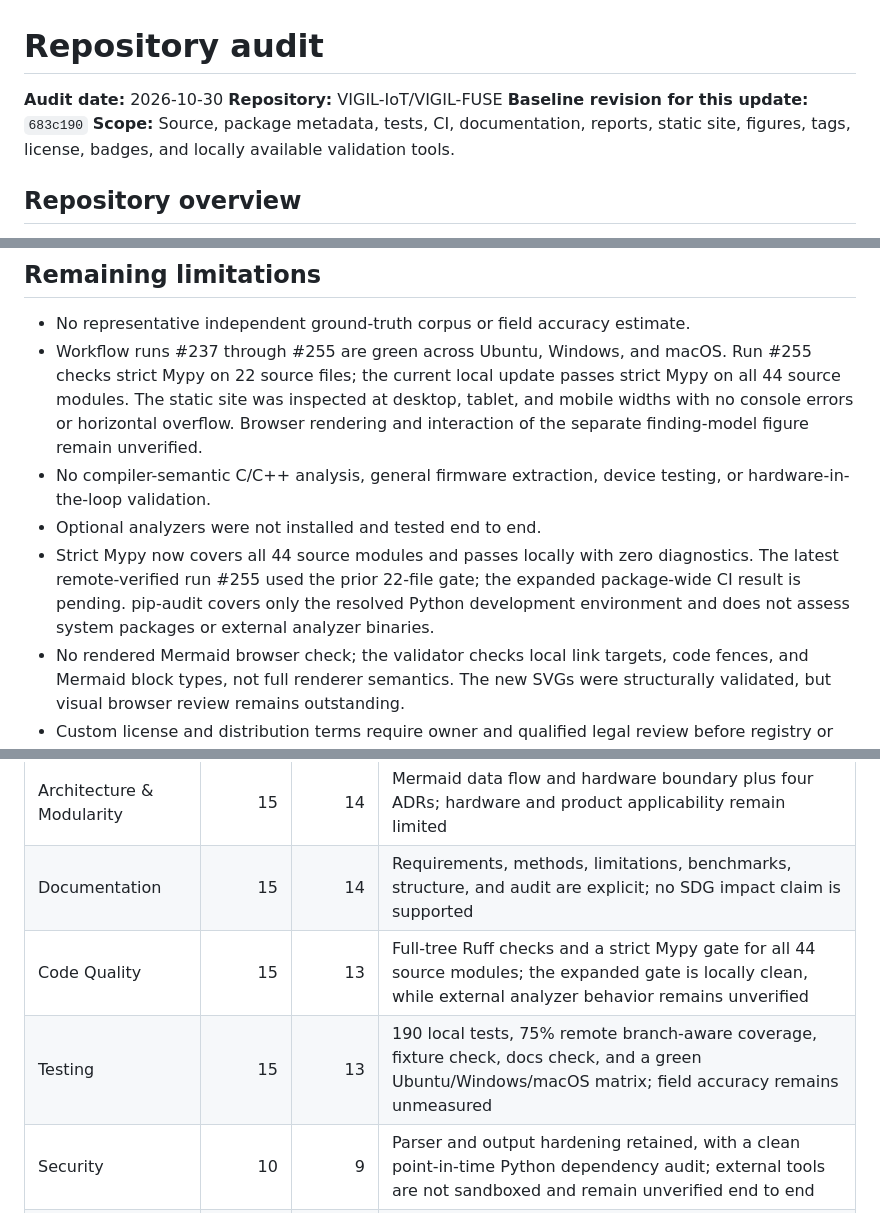
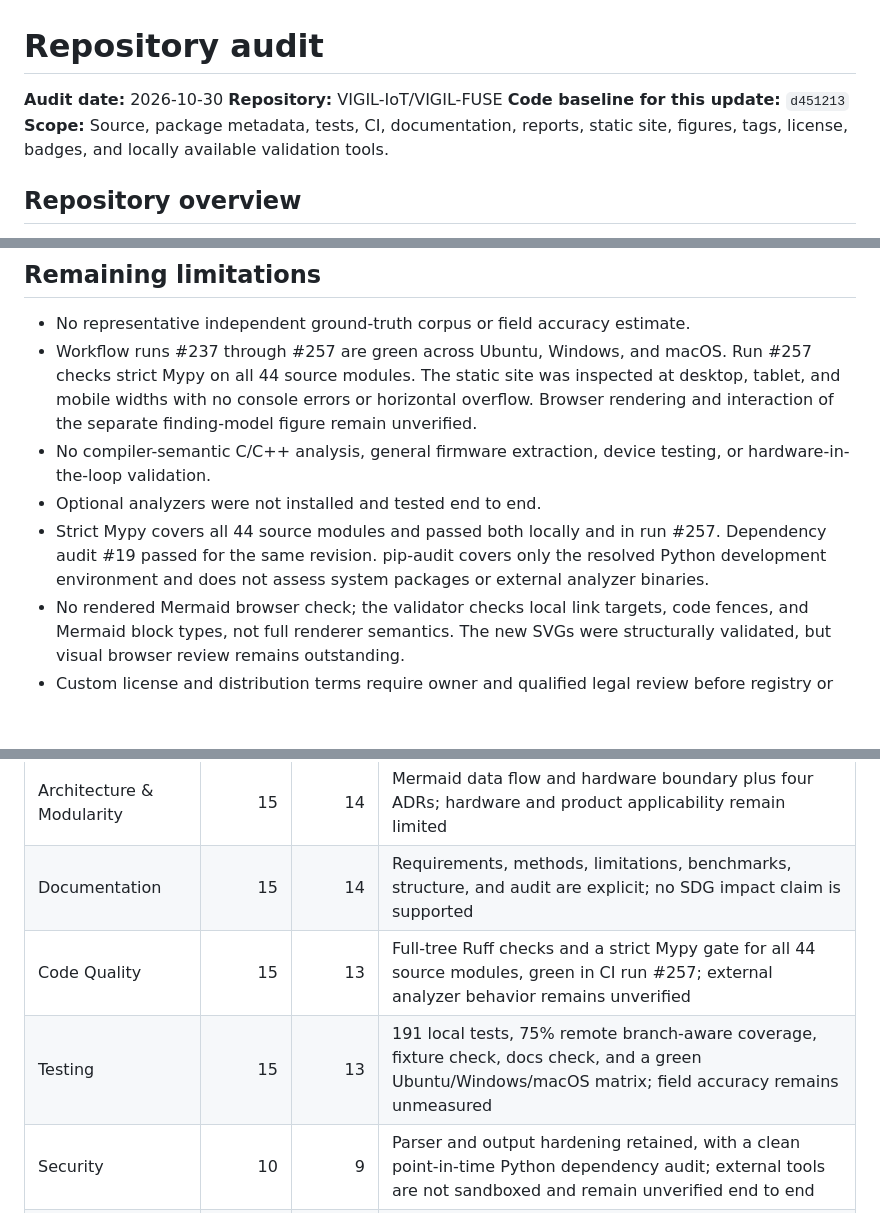
Before and after one commit to VIGIL-IoT/VIGIL-FUSE, a Markdown page: docs/REPOSITORY_AUDIT.md, 3 parts joined by grey strips. Rendered like a GitHub page; blank space fills up the shorter version.

Commit message:
docs: record package-wide CI verification

```diff
--- a/docs/REPOSITORY_AUDIT.md
+++ b/docs/REPOSITORY_AUDIT.md
@@ -2,7 +2,7 @@
 
 **Audit date:** 2026-10-30
 **Repository:** VIGIL-IoT/VIGIL-FUSE
-**Baseline revision for this update:** `683c190`
+**Code baseline for this update:** `d451213`
 **Scope:** Source, package metadata, tests, CI, documentation, reports, static site, figures, tags, license, badges, and locally available validation tools.
 
 ## Repository overview
@@ -124,10 +124,10 @@ The new methodology page gives install, scan, test, and fixture-check commands.
 ## Remaining limitations
 
 - No representative independent ground-truth corpus or field accuracy estimate.
-- Workflow runs #237 through #255 are green across Ubuntu, Windows, and macOS. Run #255 checks strict Mypy on 22 source files; the current local update passes strict Mypy on all 44 source modules. The static site was inspected at desktop, tablet, and mobile widths with no console errors or horizontal overflow. Browser rendering and interaction of the separate finding-model figure remain unverified.
+- Workflow runs #237 through #257 are green across Ubuntu, Windows, and macOS. Run #257 checks strict Mypy on all 44 source modules. The static site was inspected at desktop, tablet, and mobile widths with no console errors or horizontal overflow. Browser rendering and interaction of the separate finding-model figure remain unverified.
 - No compiler-semantic C/C++ analysis, general firmware extraction, device testing, or hardware-in-the-loop validation.
 - Optional analyzers were not installed and tested end to end.
-- Strict Mypy now covers all 44 source modules and passes locally with zero diagnostics. The latest remote-verified run #255 used the prior 22-file gate; the expanded package-wide CI result is pending. pip-audit covers only the resolved Python development environment and does not assess system packages or external analyzer binaries.
+- Strict Mypy covers all 44 source modules and passed both locally and in run #257. Dependency audit #19 passed for the same revision. pip-audit covers only the resolved Python development environment and does not assess system packages or external analyzer binaries.
 - No rendered Mermaid browser check; the validator checks local link targets, code fences, and Mermaid block types, not full renderer semantics. The new SVGs were structurally validated, but visual browser review remains outstanding.
 - Custom license and distribution terms require owner and qualified legal review before registry or release distribution.
 - Browser-based visual and interaction review of the new finding-model figure remains outstanding.
@@ -154,8 +154,8 @@ Scores use the weights from the master prompt. The initial assessment is the wor
 | --- | ---: | ---: | --- |
 | Architecture & Modularity | 15 | 14 | Mermaid data flow and hardware boundary plus four ADRs; hardware and product applicability remain limited |
 | Documentation | 15 | 14 | Requirements, methods, limitations, benchmarks, structure, and audit are explicit; no SDG impact claim is supported |
-| Code Quality | 15 | 13 | Full-tree Ruff checks and a strict Mypy gate for all 44 source modules; the expanded gate is locally clean, while external analyzer behavior remains unverified |
-| Testing | 15 | 13 | 190 local tests, 75% remote branch-aware coverage, fixture check, docs check, and a green Ubuntu/Windows/macOS matrix; field accuracy remains unmeasured |
+| Code Quality | 15 | 13 | Full-tree Ruff checks and a strict Mypy gate for all 44 source modules, green in CI run #257; external analyzer behavior remains unverified |
+| Testing | 15 | 13 | 191 local tests, 75% remote branch-aware coverage, fixture check, docs check, and a green Ubuntu/Windows/macOS matrix; field accuracy remains unmeasured |
 | Security | 10 | 9 | Parser and output hardening retained, with a clean point-in-time Python dependency audit; external tools are not sandboxed and remain unverified end to end |
 | Reproducibility | 10 | 9 | Pinned manifests, commands, CI package smoke checks, and evaluation protocol; optional tools and remote CI not reproduced here |
 | Open Source Governance | 10 | 6 | Citation, contribution boundaries, issue forms, PR checklist, and release gates added; custom license and enforcement policy remain unresolved |
```
Also changed, not shown: other parts of docs/REPOSITORY_AUDIT.md (+1 -1 lines).
